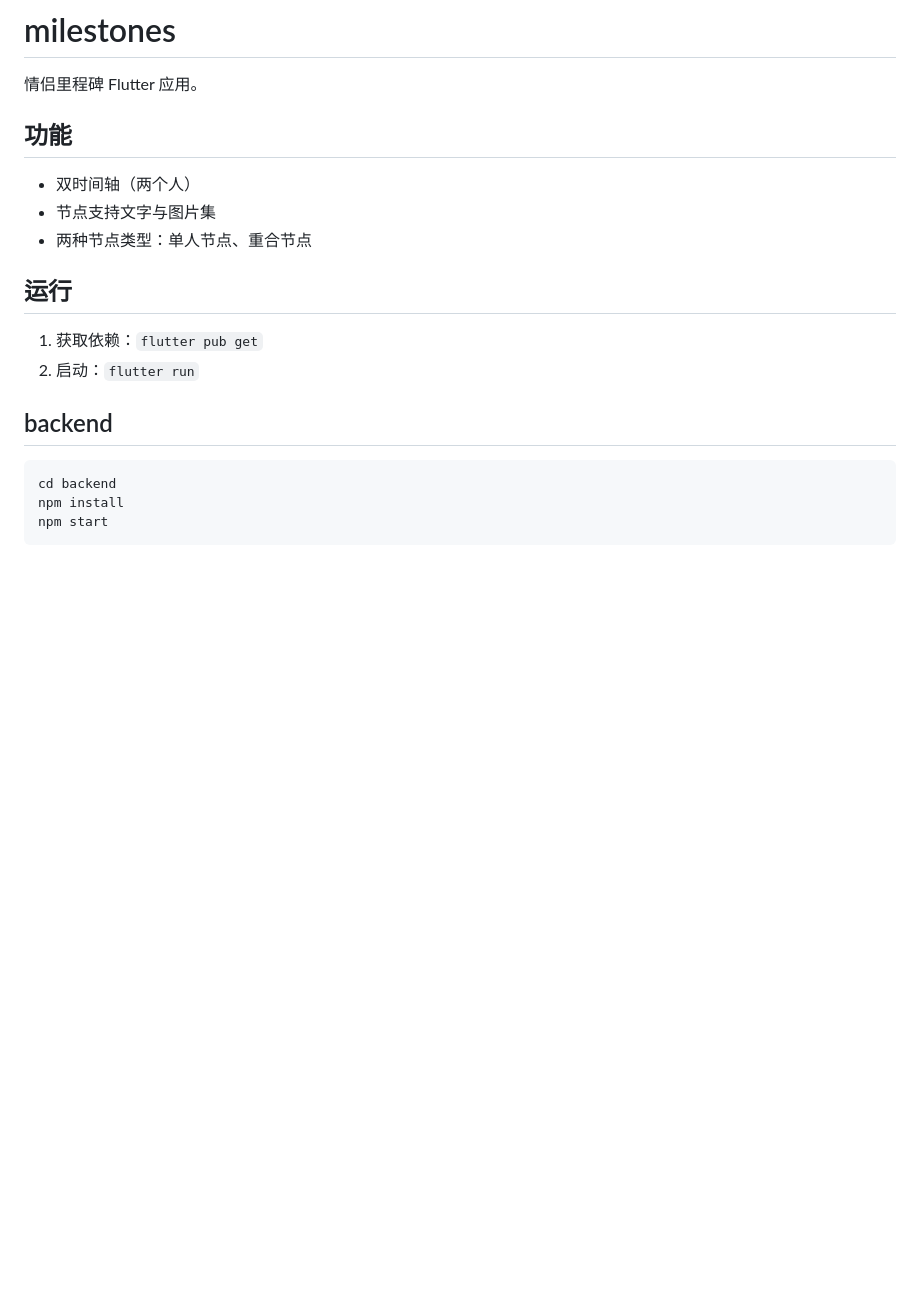
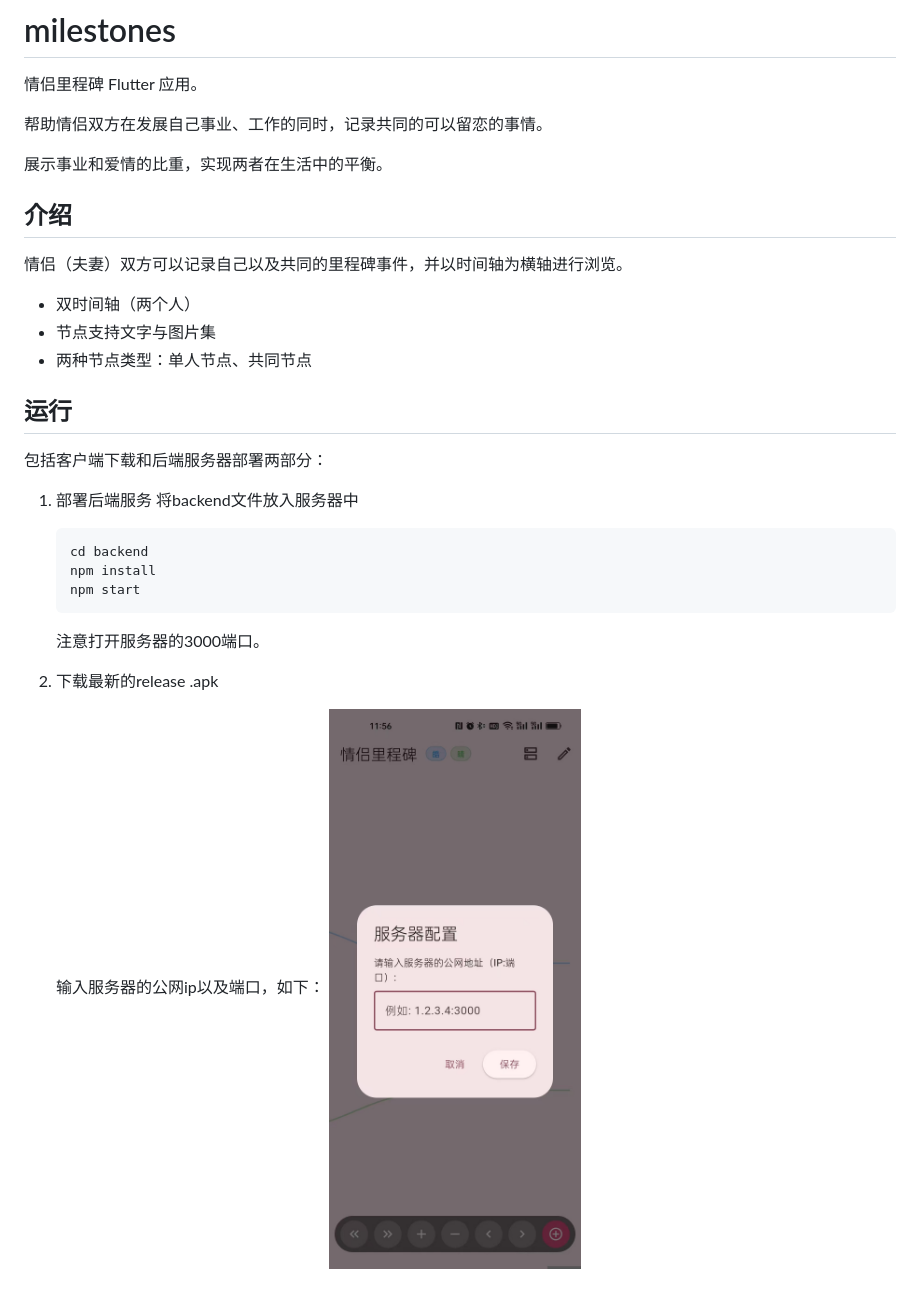
Before and after one commit to lehaoqu/milestons, a Markdown page: README.md, the part around the change. Drawn GitHub-style; pictures changed too: ip.jpeg (added); blank space fills up the shorter version.

````diff
--- a/README.md
+++ b/README.md
@@ -2,21 +2,33 @@
 
 情侣里程碑 Flutter 应用。
 
-## 功能
+帮助情侣双方在发展自己事业、工作的同时，记录共同的可以留恋的事情。
 
+展示事业和爱情的比重，实现两者在生活中的平衡。
+
+## 介绍
+
+情侣（夫妻）双方可以记录自己以及共同的里程碑事件，并以时间轴为横轴进行浏览。
 - 双时间轴（两个人）
 - 节点支持文字与图片集
-- 两种节点类型：单人节点、重合节点
+- 两种节点类型：单人节点、共同节点
+
+
 
 ## 运行
 
-1. 获取依赖：`flutter pub get`
-2. 启动：`flutter run`
+包括客户端下载和后端服务器部署两部分：
 
-## backend
+1. 部署后端服务
+    将backend文件放入服务器中
 
-```
-cd backend
-npm install
-npm start
-```
+    ```shell
+    cd backend
+    npm install
+    npm start
+    ```
+    注意打开服务器的3000端口。
+2. 下载最新的release .apk
+
+    输入服务器的公网ip以及端口，如下：
+    ![alt text](ip.jpeg)
````
